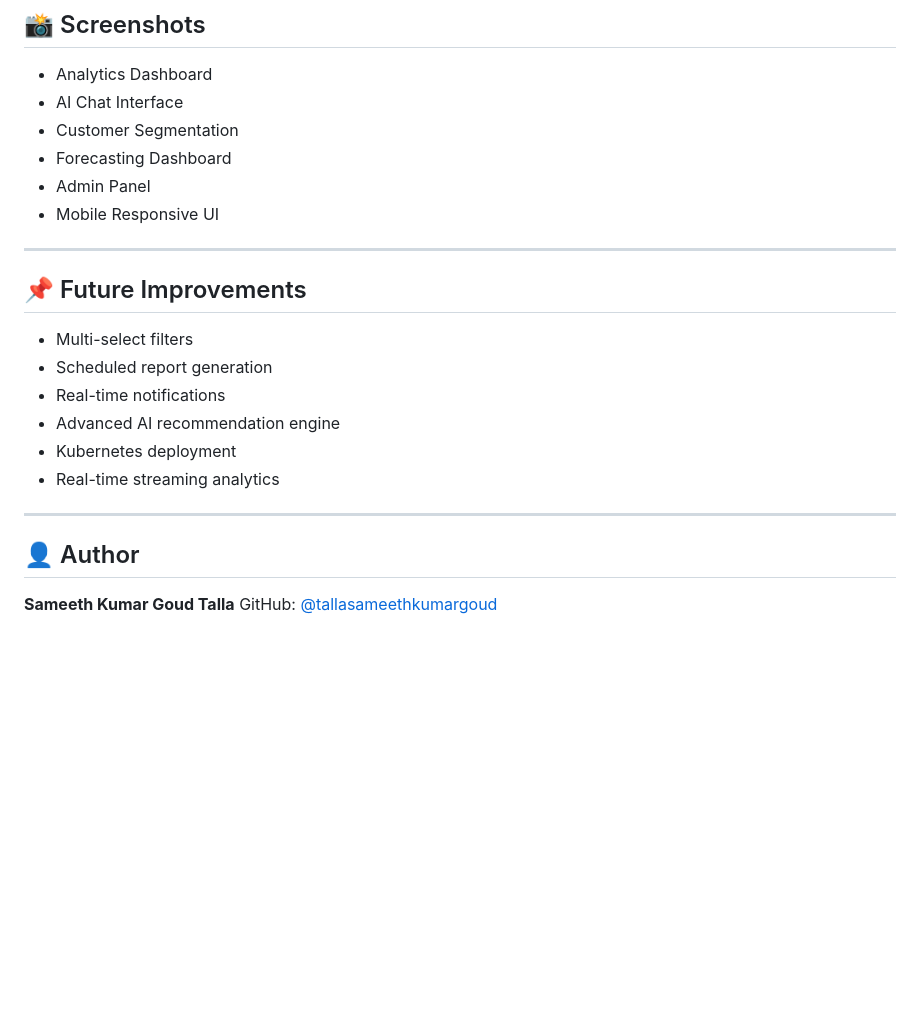
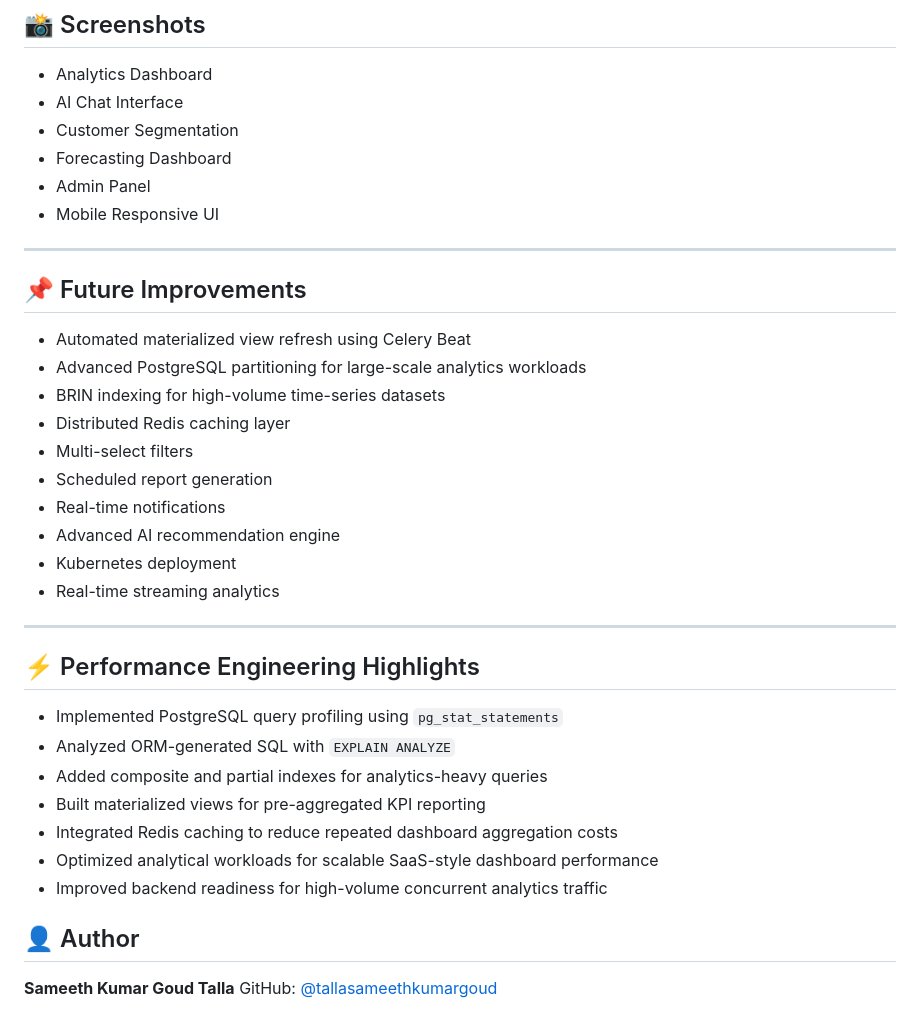
Before and after one commit to tallasameethkumargoud/sales-analytics-dashboard, a Markdown page: README.md, the part around one of its changes. Drawn GitHub-style; blank space fills up the shorter version.

```diff
--- a/README.md
+++ b/README.md
@@ -394,8 +419,13 @@ Either fails → Deploy blocked ❌
 
 ---
 
+
 ## 📌 Future Improvements
 
+- Automated materialized view refresh using Celery Beat
+- Advanced PostgreSQL partitioning for large-scale analytics workloads
+- BRIN indexing for high-volume time-series datasets
+- Distributed Redis caching layer
 - Multi-select filters
 - Scheduled report generation
 - Real-time notifications
@@ -404,6 +434,21 @@ Either fails → Deploy blocked ❌
 - Real-time streaming analytics
 
 ---
+
+
+## ⚡ Performance Engineering Highlights
+
+- Implemented PostgreSQL query profiling using `pg_stat_statements`
+- Analyzed ORM-generated SQL with `EXPLAIN ANALYZE`
+- Added composite and partial indexes for analytics-heavy queries
+- Built materialized views for pre-aggregated KPI reporting
+- Integrated Redis caching to reduce repeated dashboard aggregation costs
+- Optimized analytical workloads for scalable SaaS-style dashboard performance
+- Improved backend readiness for high-volume concurrent analytics traffic
+
+
+
+
 ## 👤 Author
 
 **Sameeth Kumar Goud Talla**
```
Also changed, not shown: other parts of README.md (+26 -1 lines).
